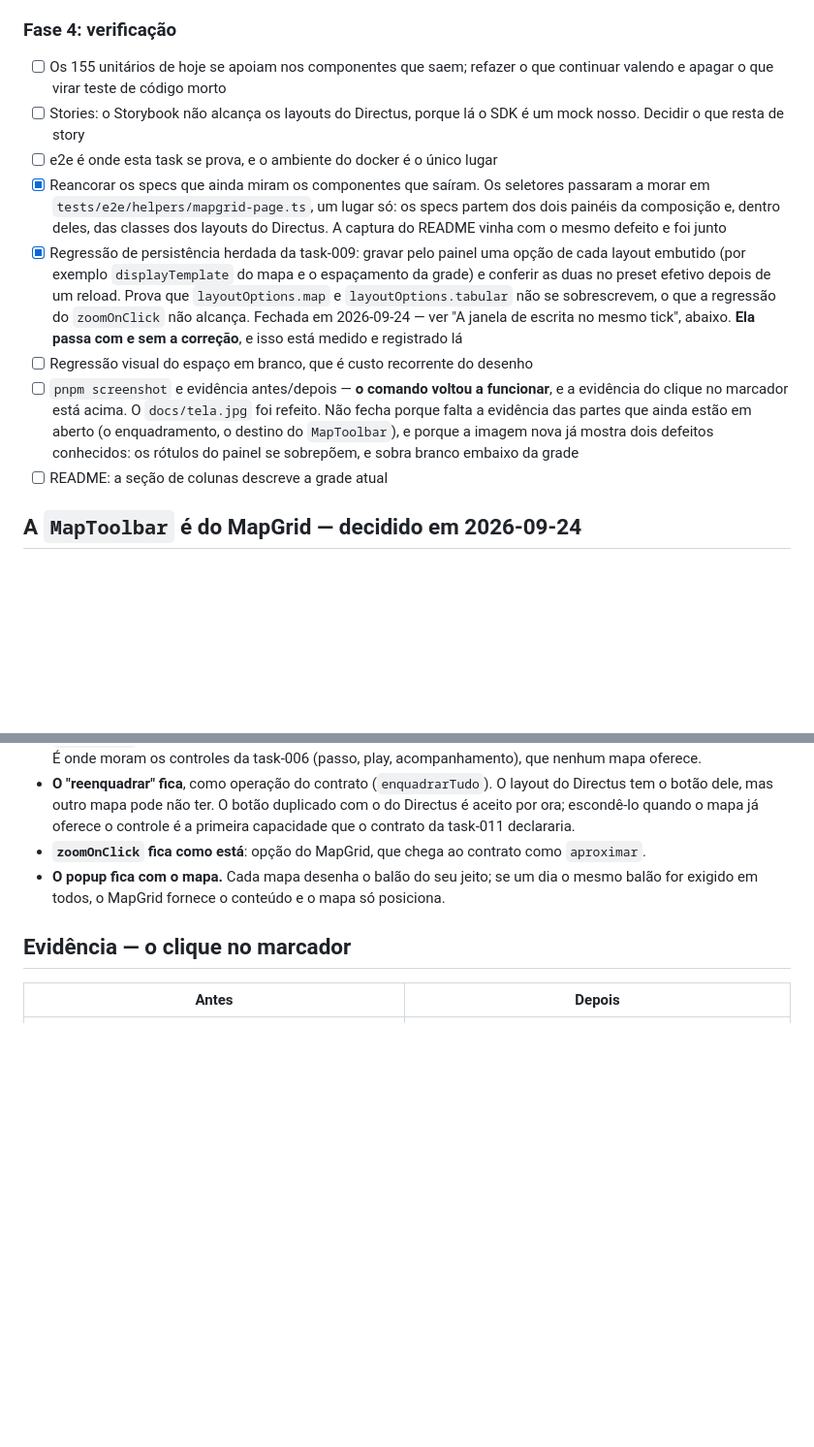
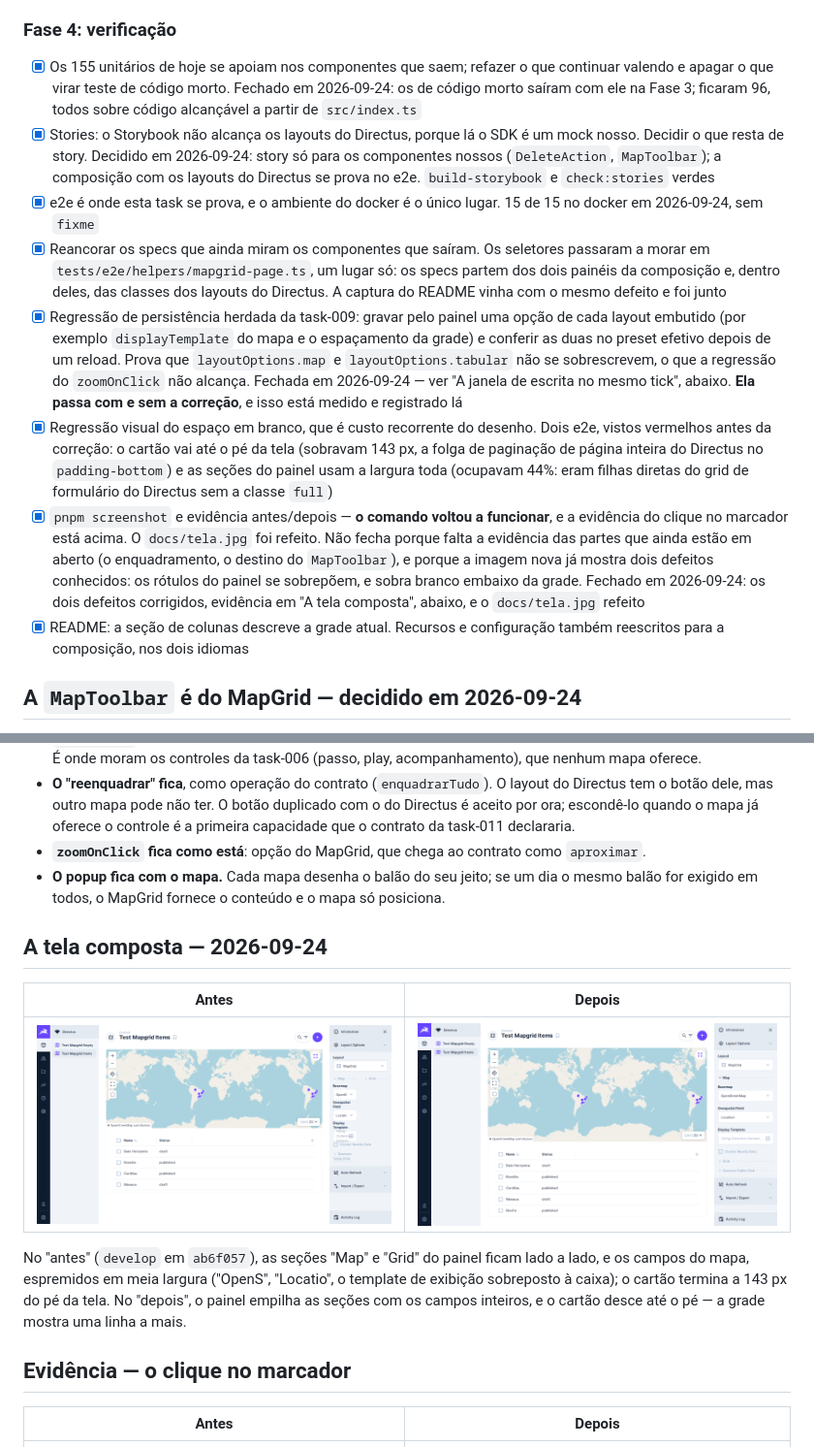
Before and after one commit to devix-tecnologia/directus-extension-mapgrid, a Markdown page: TASKS/task-010-o-mapgrid-compoe-os-layouts-do-directus.md, 2 parts joined by grey strips. Shown at 97% size. Drawn GitHub-style; pictures changed too: TASKS/assets/task-010-tela-antes.png (added), TASKS/assets/task-010-tela-depois.png (added); blank space fills up the shorter version.

```diff
--- a/TASKS/task-010-o-mapgrid-compoe-os-layouts-do-directus.md
+++ b/TASKS/task-010-o-mapgrid-compoe-os-layouts-do-directus.md
@@ -146,11 +146,17 @@ regressão está em `tests/e2e/mapgrid-options-persistence.spec.ts`.
       o e2e parado e o preset legado; o README avisa quem vem da 1.x
 
 ### Fase 4: verificação
-- [ ] Os 155 unitários de hoje se apoiam nos componentes que saem; refazer o que
-      continuar valendo e apagar o que virar teste de código morto
-- [ ] Stories: o Storybook não alcança os layouts do Directus, porque lá o SDK é
-      um mock nosso. Decidir o que resta de story
-- [ ] e2e é onde esta task se prova, e o ambiente do docker é o único lugar
+- [x] Os 155 unitários de hoje se apoiam nos componentes que saem; refazer o que
+      continuar valendo e apagar o que virar teste de código morto. Fechado em
+      2026-09-24: os de código morto saíram com ele na Fase 3; ficaram 96, todos
+      sobre código alcançável a partir de `src/index.ts`
+- [x] Stories: o Storybook não alcança os layouts do Directus, porque lá o SDK é
+      um mock nosso. Decidir o que resta de story. Decidido em 2026-09-24:
+      story só para os componentes nossos (`DeleteAction`, `MapToolbar`); a
+      composição com os layouts do Directus se prova no e2e. `build-storybook`
+      e `check:stories` verdes
+- [x] e2e é onde esta task se prova, e o ambiente do docker é o único lugar.
+      15 de 15 no docker em 2026-09-24, sem `fixme`
 - [x] Reancorar os specs que ainda miram os componentes que saíram. Os seletores
       passaram a morar em `tests/e2e/helpers/mapgrid-page.ts`, um lugar só: os
       specs partem dos dois painéis da composição e, dentro deles, das classes
@@ -163,14 +169,22 @@ regressão está em `tests/e2e/mapgrid-options-persistence.spec.ts`.
       sobrescrevem, o que a regressão do `zoomOnClick` não alcança.
       Fechada em 2026-09-24 — ver "A janela de escrita no mesmo tick", abaixo.
       **Ela passa com e sem a correção**, e isso está medido e registrado lá
-- [ ] Regressão visual do espaço em branco, que é custo recorrente do desenho
-- [ ] `pnpm screenshot` e evidência antes/depois — **o comando voltou a
+- [x] Regressão visual do espaço em branco, que é custo recorrente do desenho.
+      Dois e2e, vistos vermelhos antes da correção: o cartão vai até o pé da
+      tela (sobravam 143 px, a folga de paginação de página inteira do Directus
+      no `padding-bottom`) e as seções do painel usam a largura toda (ocupavam
+      44%: eram filhas diretas do grid de formulário do Directus sem a classe
+      `full`)
+- [x] `pnpm screenshot` e evidência antes/depois — **o comando voltou a
       funcionar**, e a evidência do clique no marcador está acima. O `docs/tela.jpg`
       foi refeito. Não fecha porque falta a evidência das partes que ainda estão
       em aberto (o enquadramento, o destino do `MapToolbar`), e porque a imagem
       nova já mostra dois defeitos conhecidos: os rótulos do painel se
-      sobrepõem, e sobra branco embaixo da grade
-- [ ] README: a seção de colunas descreve a grade atual
+      sobrepõem, e sobra branco embaixo da grade. Fechado em 2026-09-24: os
+      dois defeitos corrigidos, evidência em "A tela composta", abaixo, e o
+      `docs/tela.jpg` refeito
+- [x] README: a seção de colunas descreve a grade atual. Recursos e
+      configuração também reescritos para a composição, nos dois idiomas
 
 ## A `MapToolbar` é do MapGrid — decidido em 2026-09-24
 
@@ -192,6 +206,18 @@ Directus, o 3dmap do geohub e outros — atrás de um contrato próprio
 - **O popup fica com o mapa.** Cada mapa desenha o balão do seu jeito; se um dia
   o mesmo balão for exigido em todos, o MapGrid fornece o conteúdo e o mapa só
   posiciona.
+
+## A tela composta — 2026-09-24
+
+| Antes | Depois |
+| --- | --- |
+| ![Antes](assets/task-010-tela-antes.png) | ![Depois](assets/task-010-tela-depois.png) |
+
+No "antes" (`develop` em `ab6f057`), as seções "Map" e "Grid" do painel ficam
+lado a lado, e os campos do mapa, espremidos em meia largura ("OpenS",
+"Locatio", o template de exibição sobreposto à caixa); o cartão termina a
+143 px do pé da tela. No "depois", o painel empilha as seções com os campos
+inteiros, e o cartão desce até o pé — a grade mostra uma linha a mais.
 
 ## Evidência — o clique no marcador
 
```
Also changed, not shown: README.md (+27 -22 lines), docs/tela.jpg.
